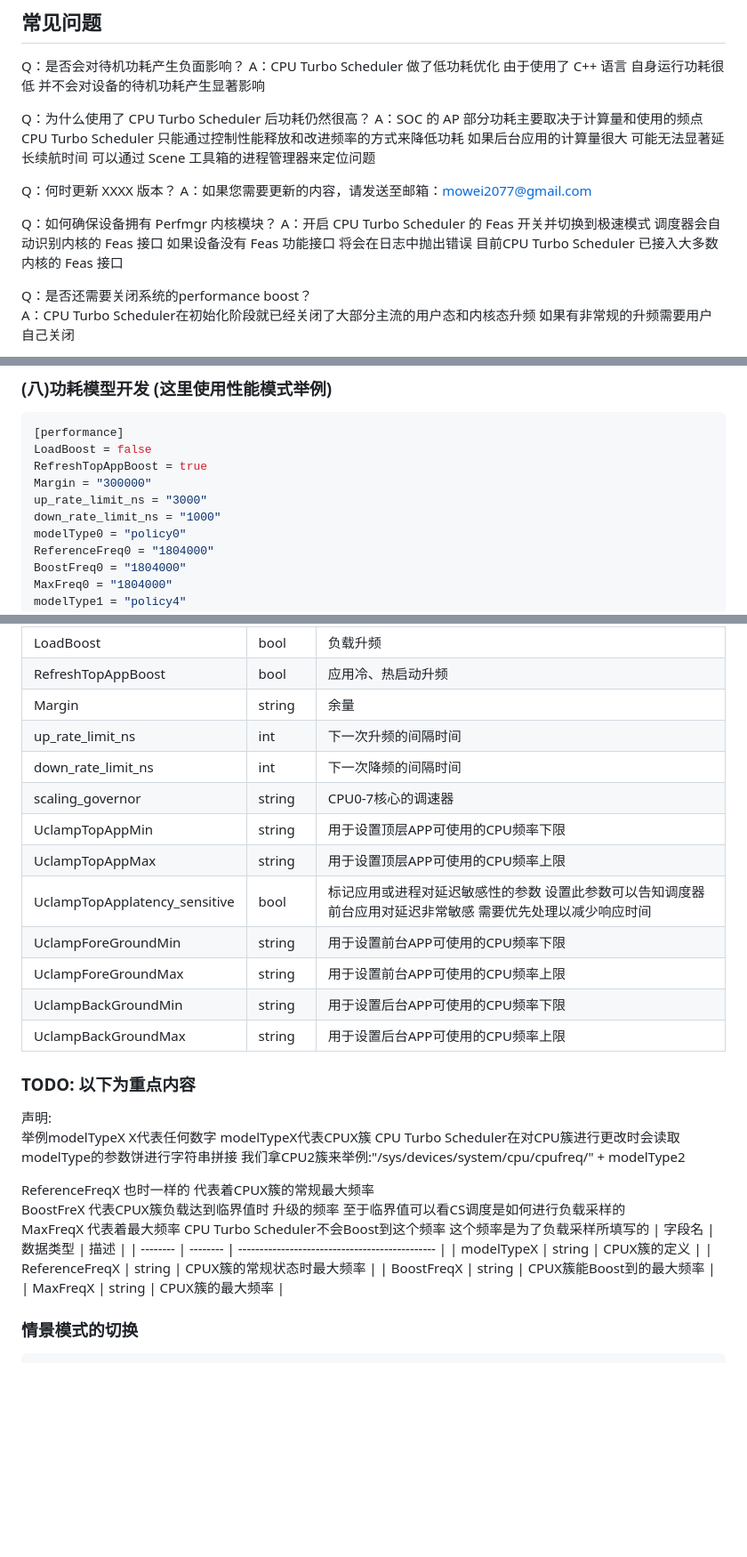
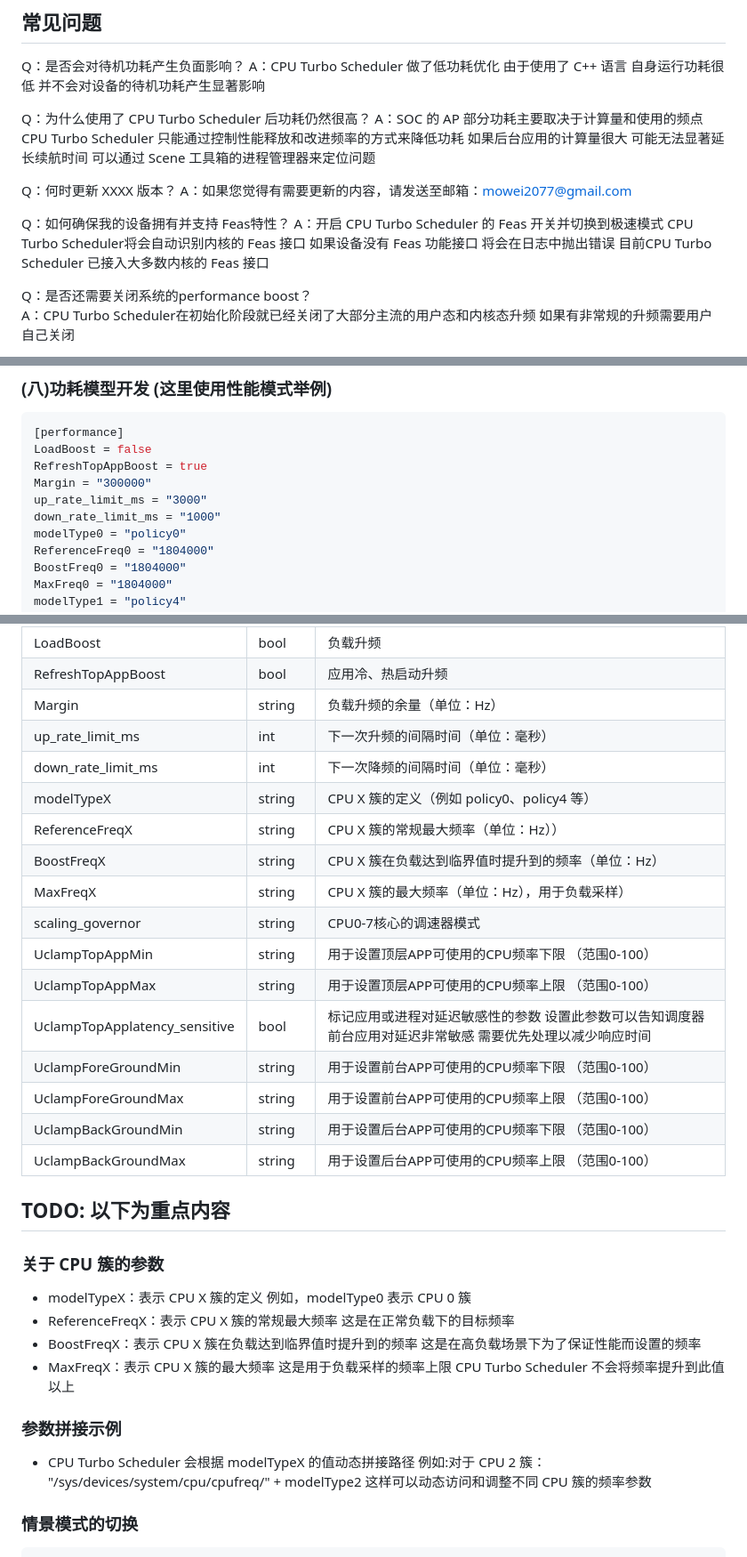
Before and after one commit to MoWei-2077/MW_CpuTurboScheduler, a Markdown page: README.md, 3 parts joined by grey strips. Shown: that part at 89% size. Drawn GitHub-style; blank space fills up the shorter version.

````diff
--- a/README.md
+++ b/README.md
@@ -42,10 +42,10 @@ Q：为什么使用了 CPU Turbo Scheduler 后功耗仍然很高？
 A：SOC 的 AP 部分功耗主要取决于计算量和使用的频点 CPU Turbo Scheduler 只能通过控制性能释放和改进频率的方式来降低功耗 如果后台应用的计算量很大 可能无法显著延长续航时间 可以通过 Scene 工具箱的进程管理器来定位问题
 
 Q：何时更新 XXXX 版本？
-A：如果您需要更新的内容，请发送至邮箱：mowei2077@gmail.com
+A：如果您觉得有需要更新的内容，请发送至邮箱：mowei2077@gmail.com
 
-Q：如何确保设备拥有 Perfmgr 内核模块？
-A：开启 CPU Turbo Scheduler 的 Feas 开关并切换到极速模式 调度器会自动识别内核的 Feas 接口 如果设备没有 Feas 功能接口 将会在日志中抛出错误 目前CPU Turbo Scheduler 已接入大多数内核的 Feas 接口
+Q：如何确保我的设备拥有并支持 Feas特性？
+A：开启 CPU Turbo Scheduler 的 Feas 开关并切换到极速模式 CPU Turbo Scheduler将会自动识别内核的 Feas 接口 如果设备没有 Feas 功能接口 将会在日志中抛出错误 目前CPU Turbo Scheduler 已接入大多数内核的 Feas 接口
 
 Q：是否还需要关闭系统的performance boost？
 A：CPU Turbo Scheduler在初始化阶段就已经关闭了大部分主流的用户态和内核态升频 如果有非常规的升频需要用户自己关闭
@@ -175,8 +175,8 @@ background = "0-2"
 LoadBoost = false
 RefreshTopAppBoost = true
 Margin = "300000"
-up_rate_limit_ns = "3000"
-down_rate_limit_ns = "1000"
+up_rate_limit_ms = "3000"
+down_rate_limit_ms = "1000"
 modelType0 = "policy0"
 ReferenceFreq0 = "1804000"
 BoostFreq0 = "1804000"
@@ -202,31 +202,32 @@ UclampBackGroundMax =  "50"
 | -------- | -------- | ---------------------------------------------- |
 | LoadBoost | bool   | 负载升频 |
 | RefreshTopAppBoost | bool   | 应用冷、热启动升频 |
-| Margin | string   | 余量 |
-| up_rate_limit_ns | int   | 下一次升频的间隔时间 |
-| down_rate_limit_ns | int   | 下一次降频的间隔时间 |
-| scaling_governor | string   | CPU0-7核心的调速器 |
-| UclampTopAppMin | string   | 用于设置顶层APP可使用的CPU频率下限 |
-| UclampTopAppMax | string   | 用于设置顶层APP可使用的CPU频率上限 |
+| Margin | string   | 负载升频的余量（单位：Hz） |
+| up_rate_limit_ms | int   | 下一次升频的间隔时间（单位：毫秒） |
+| down_rate_limit_ms | int   | 下一次降频的间隔时间（单位：毫秒） |
+| modelTypeX | string   | CPU X 簇的定义（例如 policy0、policy4 等） |
+| ReferenceFreqX | string   | CPU X 簇的常规最大频率（单位：Hz）） |
+| BoostFreqX | string   | CPU X 簇在负载达到临界值时提升到的频率（单位：Hz） |
+| MaxFreqX | string   | CPU X 簇的最大频率（单位：Hz），用于负载采样） |
+| scaling_governor | string   | CPU0-7核心的调速器模式 |
+| UclampTopAppMin | string   | 用于设置顶层APP可使用的CPU频率下限 （范围0-100）|
+| UclampTopAppMax | string   | 用于设置顶层APP可使用的CPU频率上限 （范围0-100）|
 | UclampTopApplatency_sensitive | bool   | 标记应用或进程对延迟敏感性的参数 设置此参数可以告知调度器前台应用对延迟非常敏感 需要优先处理以减少响应时间 |
-| UclampForeGroundMin | string   | 用于设置前台APP可使用的CPU频率下限 |
-| UclampForeGroundMax | string   | 用于设置前台APP可使用的CPU频率上限 |
-| UclampBackGroundMin | string   | 用于设置后台APP可使用的CPU频率下限 |
-| UclampBackGroundMax | string  | 用于设置后台APP可使用的CPU频率上限 |
+| UclampForeGroundMin | string   | 用于设置前台APP可使用的CPU频率下限 （范围0-100）|
+| UclampForeGroundMax | string   | 用于设置前台APP可使用的CPU频率上限 （范围0-100）|
+| UclampBackGroundMin | string   | 用于设置后台APP可使用的CPU频率下限 （范围0-100）|
+| UclampBackGroundMax | string   | 用于设置后台APP可使用的CPU频率上限 （范围0-100）|
 
-### TODO: 以下为重点内容
-声明: <br>
-举例modelTypeX X代表任何数字 modelTypeX代表CPUX簇 CPU Turbo Scheduler在对CPU簇进行更改时会读取modelType的参数饼进行字符串拼接 我们拿CPU2簇来举例:"/sys/devices/system/cpu/cpufreq/" + modelType2
-
-ReferenceFreqX 也时一样的 代表着CPUX簇的常规最大频率 <br>
-BoostFreX 代表CPUX簇负载达到临界值时 升级的频率 至于临界值可以看CS调度是如何进行负载采样的 <br>
-MaxFreqX 代表着最大频率 CPU Turbo Scheduler不会Boost到这个频率 这个频率是为了负载采样所填写的
-| 字段名   | 数据类型 | 描述                                           |
-| -------- | -------- | ---------------------------------------------- |
-| modelTypeX | string   | CPUX簇的定义 |
-| ReferenceFreqX | string   | CPUX簇的常规状态时最大频率 |
-| BoostFreqX | string   | CPUX簇能Boost到的最大频率 |
-| MaxFreqX | string   | CPUX簇的最大频率 |
+## TODO: 以下为重点内容
+### 关于 CPU 簇的参数
+- modelTypeX：表示 CPU X 簇的定义 例如，modelType0 表示 CPU 0 簇
+- ReferenceFreqX：表示 CPU X 簇的常规最大频率 这是在正常负载下的目标频率
+- BoostFreqX：表示 CPU X 簇在负载达到临界值时提升到的频率 这是在高负载场景下为了保证性能而设置的频率
+- MaxFreqX：表示 CPU X 簇的最大频率 这是用于负载采样的频率上限 CPU Turbo Scheduler 不会将频率提升到此值以上
+### 参数拼接示例
+- CPU Turbo Scheduler 会根据 modelTypeX 的值动态拼接路径 例如:对于 CPU 2 簇：
+"/sys/devices/system/cpu/cpufreq/" + modelType2
+这样可以动态访问和调整不同 CPU 簇的频率参数
 
 ### 情景模式的切换
 ```
````
Also changed, not shown: other parts of README.md (+3 -3 lines).
